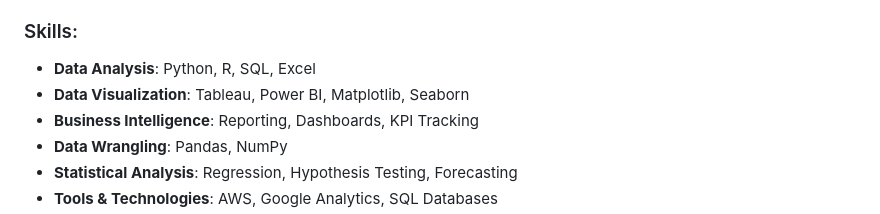
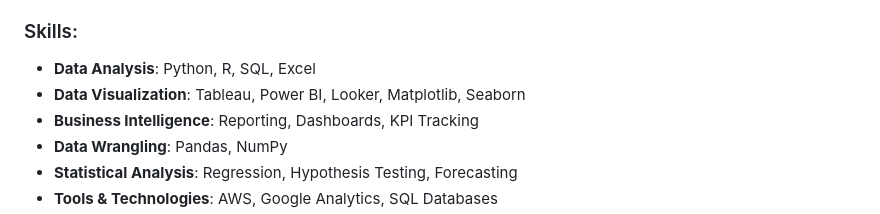
Before and after one commit to Arita09/Arita09, a Markdown page: README.md, the part around the change. Drawn GitHub-style.

```diff
--- a/README.md
+++ b/README.md
@@ -3,7 +3,7 @@ I'm a **Data Analyst** with a passion for transforming data into meaningful insi
 
 ### Skills:
 - **Data Analysis**: Python, R, SQL, Excel
-- **Data Visualization**: Tableau, Power BI, Matplotlib, Seaborn
+- **Data Visualization**: Tableau, Power BI, Looker, Matplotlib, Seaborn
 - **Business Intelligence**: Reporting, Dashboards, KPI Tracking
 - **Data Wrangling**: Pandas, NumPy
 - **Statistical Analysis**: Regression, Hypothesis Testing, Forecasting
```
